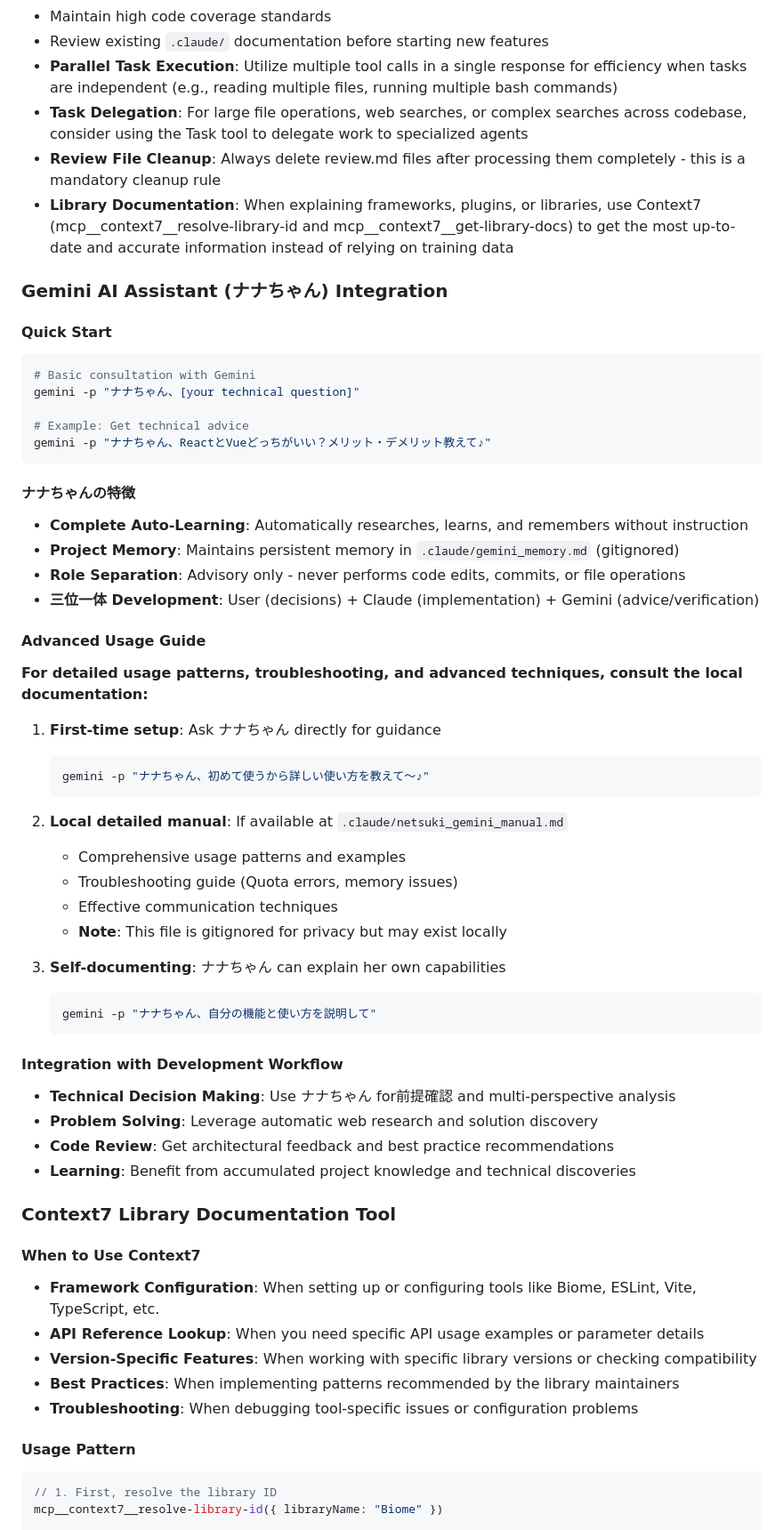
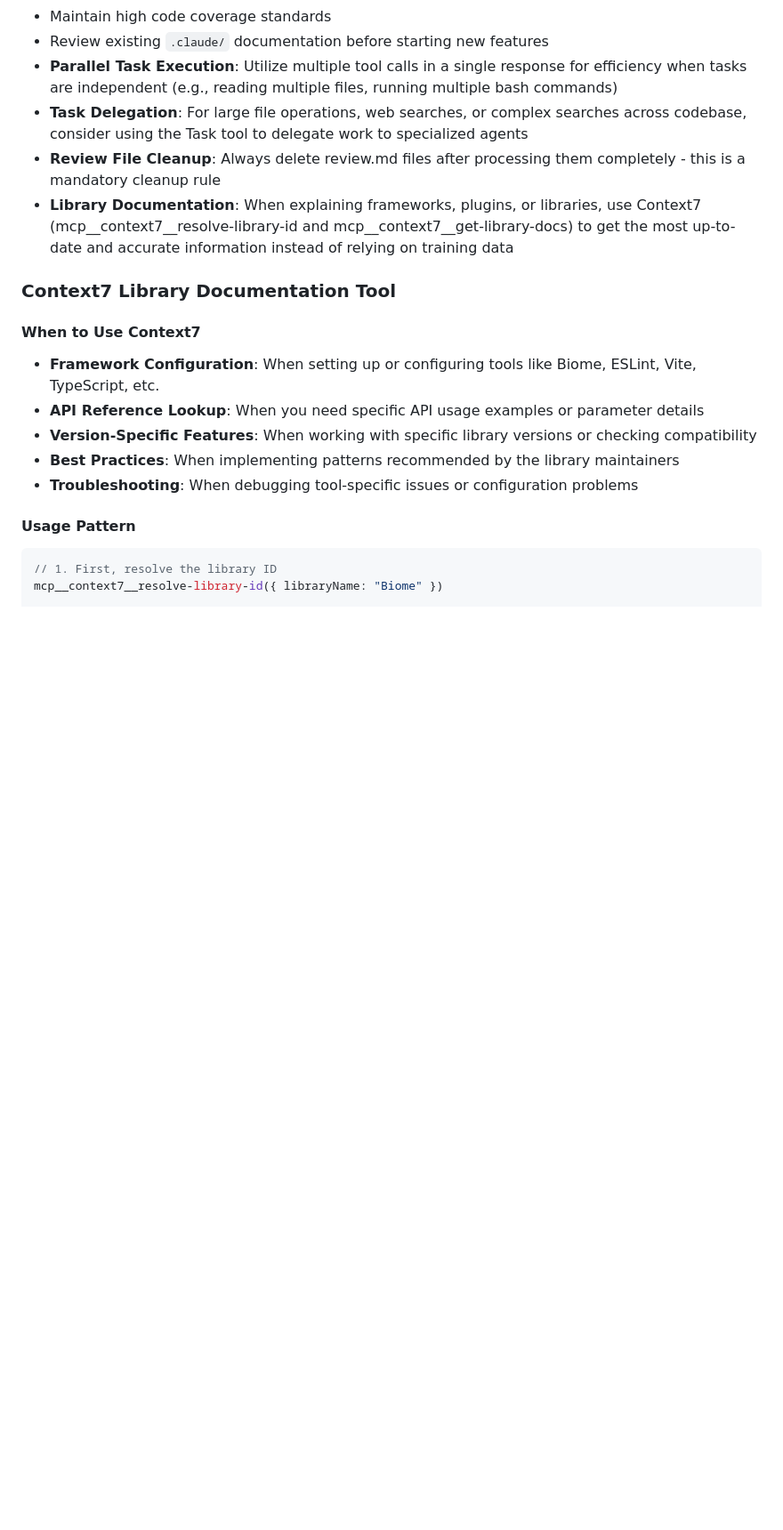
Before and after one commit to traponion/jumping-dot-game, a Markdown page: CLAUDE.md, the part around the change. Shown at 89% size. Drawn GitHub-style; blank space fills up the shorter version.

Commit message:
docs: Restore CLAUDE.md to remove personal workflow information
- Remove Gemini/ナナちゃん integration details (personal workflow)
- Keep CLAUDE.md focused on official project guidelines
- Personal workflow documentation belongs in local .claude/ directory

🤖 Generated with [Claude Code](https://claude.ai/code)

Co-Authored-By: Claude <noreply@anthropic.com>

````diff
--- a/CLAUDE.md
+++ b/CLAUDE.md
@@ -233,48 +233,6 @@ If issues are found in production:
 - **Task Delegation**: For large file operations, web searches, or complex searches across codebase, consider using the Task tool to delegate work to specialized agents
 - **Review File Cleanup**: Always delete review.md files after processing them completely - this is a mandatory cleanup rule
 - **Library Documentation**: When explaining frameworks, plugins, or libraries, use Context7 (mcp__context7__resolve-library-id and mcp__context7__get-library-docs) to get the most up-to-date and accurate information instead of relying on training data
-
-### Gemini AI Assistant (ナナちゃん) Integration
-
-#### **Quick Start**
-```bash
-# Basic consultation with Gemini
-gemini -p "ナナちゃん、[your technical question]"
-
-# Example: Get technical advice
-gemini -p "ナナちゃん、ReactとVueどっちがいい？メリット・デメリット教えて♪"
-```
-
-#### **ナナちゃんの特徴**
-- **Complete Auto-Learning**: Automatically researches, learns, and remembers without instruction
-- **Project Memory**: Maintains persistent memory in `.claude/gemini_memory.md` (gitignored)
-- **Role Separation**: Advisory only - never performs code edits, commits, or file operations
-- **三位一体 Development**: User (decisions) + Claude (implementation) + Gemini (advice/verification)
-
-#### **Advanced Usage Guide**
-**For detailed usage patterns, troubleshooting, and advanced techniques, consult the local documentation:**
-
-1. **First-time setup**: Ask ナナちゃん directly for guidance
-   ```bash
-   gemini -p "ナナちゃん、初めて使うから詳しい使い方を教えて〜♪"
-   ```
-
-2. **Local detailed manual**: If available at `.claude/netsuki_gemini_manual.md`
-   - Comprehensive usage patterns and examples
-   - Troubleshooting guide (Quota errors, memory issues)
-   - Effective communication techniques
-   - **Note**: This file is gitignored for privacy but may exist locally
-
-3. **Self-documenting**: ナナちゃん can explain her own capabilities
-   ```bash
-   gemini -p "ナナちゃん、自分の機能と使い方を説明して"
-   ```
-
-#### **Integration with Development Workflow**
-- **Technical Decision Making**: Use ナナちゃん for前提確認 and multi-perspective analysis
-- **Problem Solving**: Leverage automatic web research and solution discovery
-- **Code Review**: Get architectural feedback and best practice recommendations
-- **Learning**: Benefit from accumulated project knowledge and technical discoveries
 
 ### Context7 Library Documentation Tool
 
````
